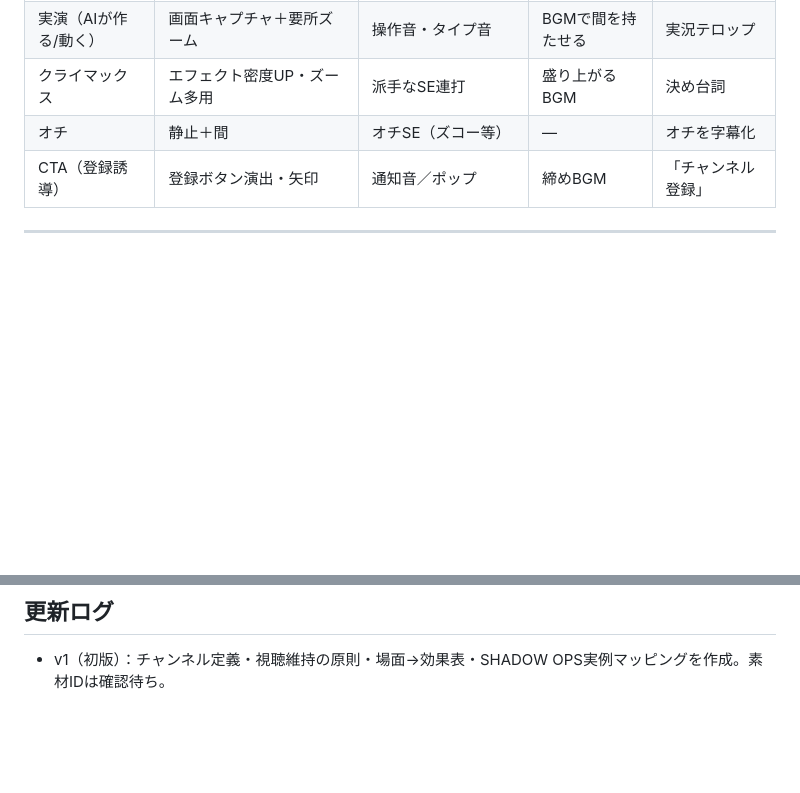
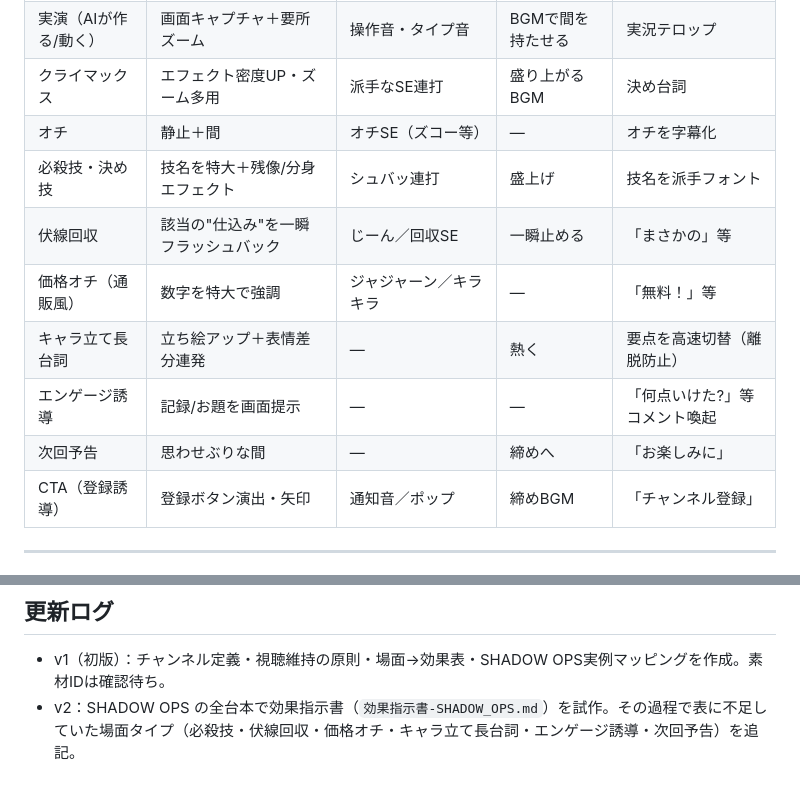
Before and after one commit to 353353353/compass, a Markdown page: docs/youtube-効果まとめ.md, 2 parts joined by grey strips. Drawn GitHub-style; blank space fills up the shorter version.

```diff
--- a/docs/youtube-効果まとめ.md
+++ b/docs/youtube-効果まとめ.md
@@ -60,6 +60,12 @@
 | 実演（AIが作る/動く） | 画面キャプチャ＋要所ズーム | 操作音・タイプ音 | BGMで間を持たせる | 実況テロップ |
 | クライマックス | エフェクト密度UP・ズーム多用 | 派手なSE連打 | 盛り上がるBGM | 決め台詞 |
 | オチ | 静止＋間 | オチSE（ズコー等） | ― | オチを字幕化 |
+| 必殺技・決め技 | 技名を特大＋残像/分身エフェクト | シュバッ連打 | 盛上げ | 技名を派手フォント |
+| 伏線回収 | 該当の"仕込み"を一瞬フラッシュバック | じーん／回収SE | 一瞬止める | 「まさかの」等 |
+| 価格オチ（通販風） | 数字を特大で強調 | ジャジャーン／キラキラ | ― | 「無料！」等 |
+| キャラ立て長台詞 | 立ち絵アップ＋表情差分連発 | ― | 熱く | 要点を高速切替（離脱防止） |
+| エンゲージ誘導 | 記録/お題を画面提示 | ― | ― | 「何点いけた?」等コメント喚起 |
+| 次回予告 | 思わせぶりな間 | ― | 締めへ | 「お楽しみに」 |
 | CTA（登録誘導） | 登録ボタン演出・矢印 | 通知音／ポップ | 締めBGM | 「チャンネル登録」 |
 
 ---
@@ -129,3 +135,4 @@
 
 ## 更新ログ
 - v1（初版）：チャンネル定義・視聴維持の原則・場面→効果表・SHADOW OPS実例マッピングを作成。素材IDは確認待ち。
+- v2：SHADOW OPS の全台本で効果指示書（`効果指示書-SHADOW_OPS.md`）を試作。その過程で表に不足していた場面タイプ（必殺技・伏線回収・価格オチ・キャラ立て長台詞・エンゲージ誘導・次回予告）を追記。
```
Also changed, not shown: docs/効果指示書-SHADOW_OPS.md (added, +162 -0 lines).
